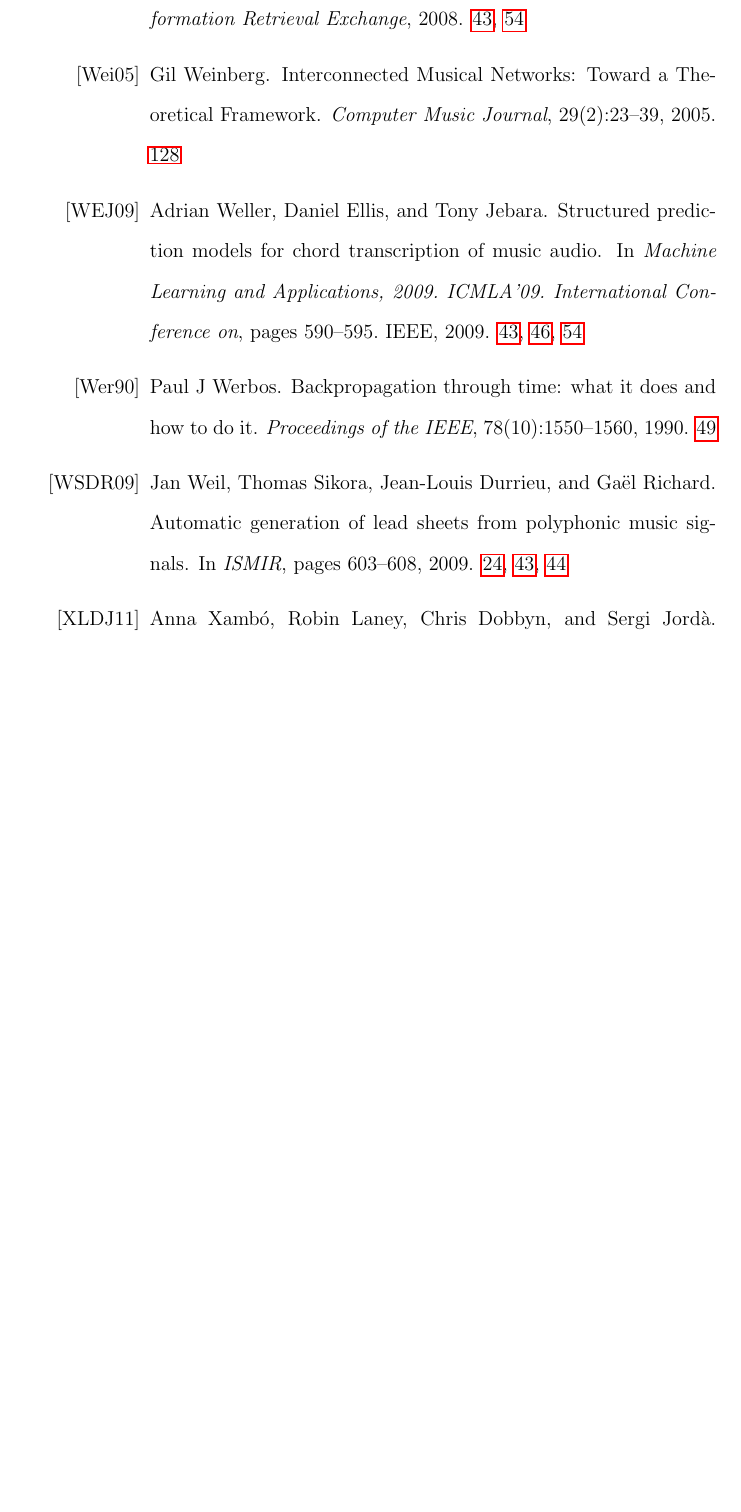
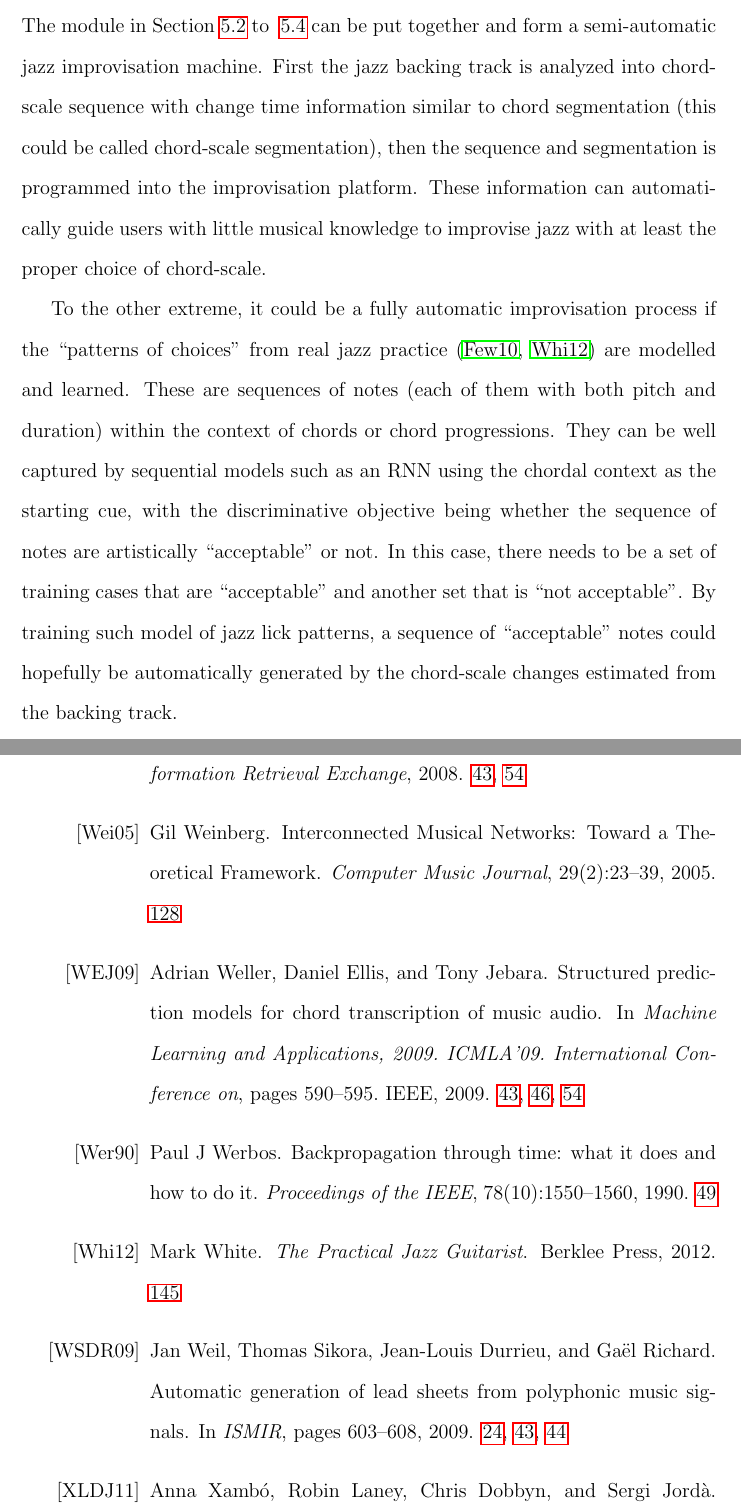
Before and after one commit to tangkk/phd-thesis-junqi-deng, a LaTeX thesis (junqi-thesis.tex, which reads 5/jazz.tex): part of page 193 of 195 before the commit and two parts of pages 165 and 193 of 195 after it, the two joined at a grey line, cut at the place of the change, the shorter picture padded with empty space. Compiled offline with pdfLaTeX.

Commit message:
08-05
jazz.tex -  put it together

```diff
--- a/5/jazz.tex
+++ b/5/jazz.tex
@@ -415,8 +414,11 @@ There is a demo of Armkeyboard \footnote{\url{https://www.youtube.com/watch?v=Zh
 
 
 \section{Put It Together}\label{sec:5-puttogether}
+The module in Section~\ref{sec:5-jazzace} to ~\ref{sec:5-akb} can be put together and form a semi-automatic jazz improvisation machine. First the jazz backing track is analyzed into chord-scale sequence with change time information similar to chord segmentation (this could be called chord-scale segmentation), then the sequence and segmentation is programmed into the improvisation platform. These information can automatically guide users with little musical knowledge to improvise jazz with at least the proper choice of chord-scale.
 
+To the other extreme, it could be a fully automatic improvisation process if the ``patterns of choices'' from real jazz practice \cite{jazzguitarimpro,pracjazz} are modelled and learned. These are sequences of notes (each of them with both pitch and duration) within the context of chords or chord progressions. They can be well captured by sequential models such as an RNN using the chordal context as the starting cue, with the discriminative objective being whether the sequence of notes are artistically ``acceptable'' or not. In this case, there needs to be a set of training cases that are ``acceptable'' and another set that is ``not acceptable''. By training such model of jazz lick patterns, a sequence of ``acceptable'' notes could hopefully be automatically generated by the chord-scale changes estimated from the backing track.
 
+% here it's better to show some examples of chord-scale estimated lead sheets from GaryBurton's backings, for example..
 
 
 % ---------------------------------------------------------------------------
```
Also changed, not shown: 5/jazz.tex (5 more changed lines).
